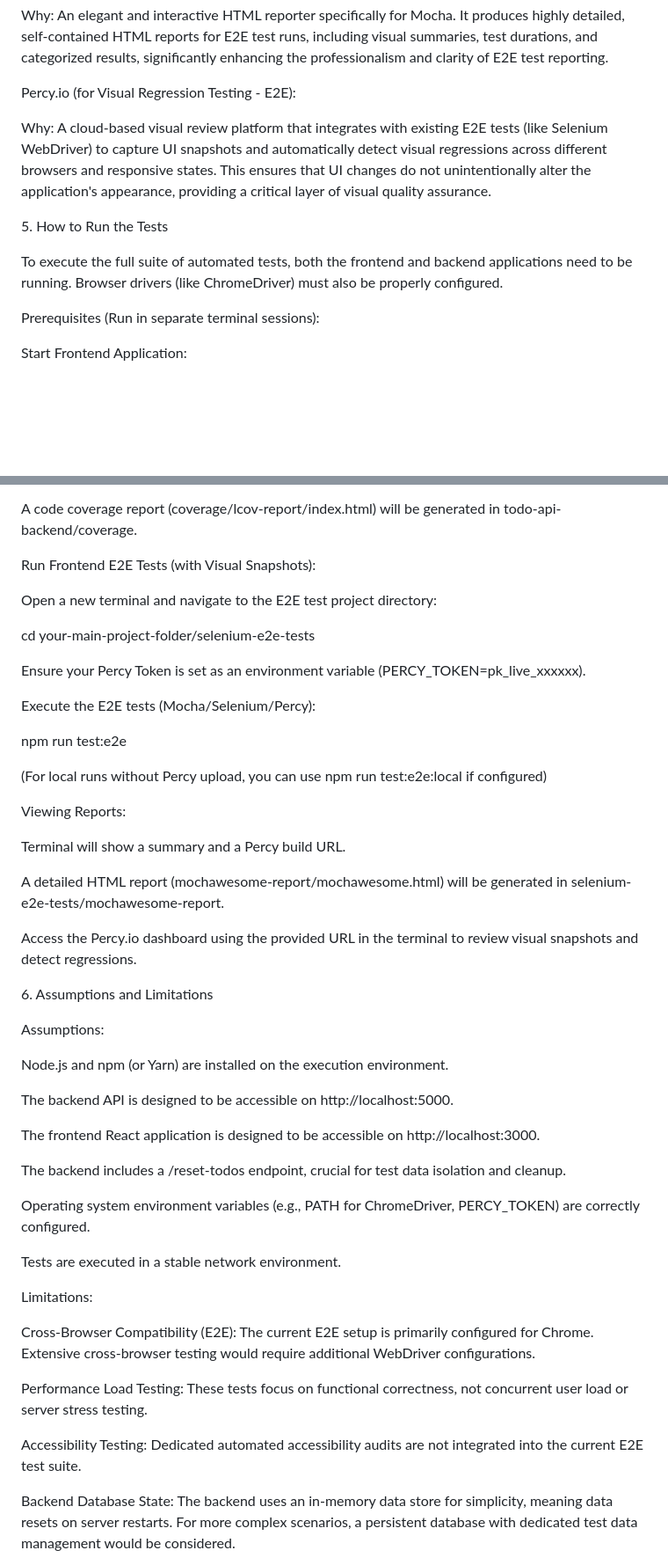
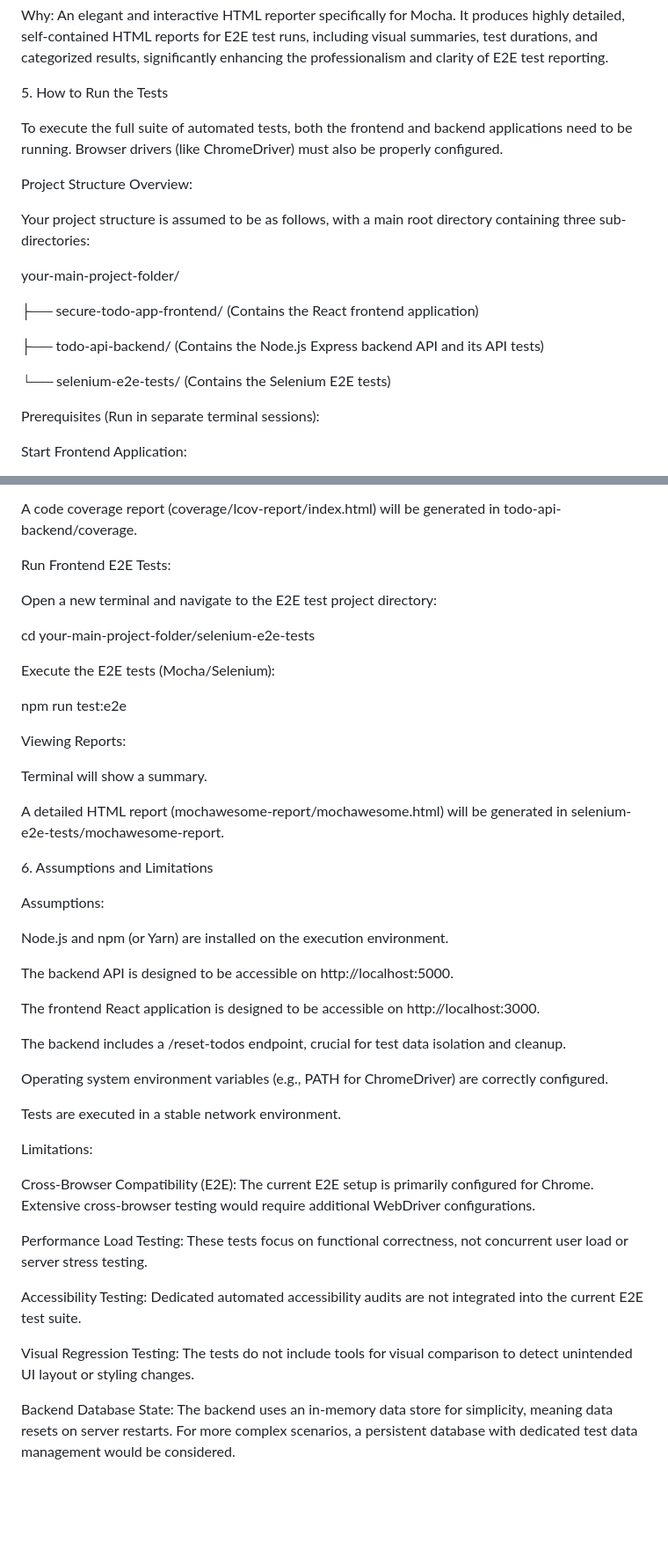
Before and after one commit to seflekL/Secure-Todo-App-Automation, a Markdown page: README.md, 2 parts joined by grey strips. Shown at 88% size. Drawn GitHub-style; blank space fills up the shorter version.

```diff
--- a/README.md
+++ b/README.md
@@ -254,17 +256,29 @@ Why: An elegant and interactive HTML reporter specifically for Mocha. It produce
 
 
 
-Percy.io (for Visual Regression Testing - E2E):
+5\. How to Run the Tests
+
+To execute the full suite of automated tests, both the frontend and backend applications need to be running. Browser drivers (like ChromeDriver) must also be properly configured.
 
 
 
-Why: A cloud-based visual review platform that integrates with existing E2E tests (like Selenium WebDriver) to capture UI snapshots and automatically detect visual regressions across different browsers and responsive states. This ensures that UI changes do not unintentionally alter the application's appearance, providing a critical layer of visual quality assurance.
+Project Structure Overview:
 
 
 
-5\. How to Run the Tests
+Your project structure is assumed to be as follows, with a main root directory containing three sub-directories:
 
-To execute the full suite of automated tests, both the frontend and backend applications need to be running. Browser drivers (like ChromeDriver) must also be properly configured.
+
+
+your-main-project-folder/
+
+├── secure-todo-app-frontend/   (Contains the React frontend application)
+
+├── todo-api-backend/           (Contains the Node.js Express backend API and its API tests)
+
+└── selenium-e2e-tests/         (Contains the Selenium E2E tests)
+
+
 
 
 
@@ -376,7 +390,7 @@ A code coverage report (coverage/lcov-report/index.html) will be generated in to
 
 
 
-Run Frontend E2E Tests (with Visual Snapshots):
+Run Frontend E2E Tests:
 
 
 
@@ -388,11 +402,7 @@ cd your-main-project-folder/selenium-e2e-tests
 
 
 
-Ensure your Percy Token is set as an environment variable (PERCY\_TOKEN=pk\_live\_xxxxxx).
-
-
-
-Execute the E2E tests (Mocha/Selenium/Percy):
+Execute the E2E tests (Mocha/Selenium):
 
 
 
@@ -400,23 +410,15 @@ npm run test:e2e
 
 
 
-(For local runs without Percy upload, you can use npm run test:e2e:local if configured)
-
-
-
 Viewing Reports:
 
 
 
-Terminal will show a summary and a Percy build URL.
+Terminal will show a summary.
 
 
 
 A detailed HTML report (mochawesome-report/mochawesome.html) will be generated in selenium-e2e-tests/mochawesome-report.
-
-
-
-Access the Percy.io dashboard using the provided URL in the terminal to review visual snapshots and detect regressions.
 
 
 
@@ -440,7 +442,7 @@ The backend includes a /reset-todos endpoint, crucial for test data isolation an
 
 
 
-Operating system environment variables (e.g., PATH for ChromeDriver, PERCY\_TOKEN) are correctly configured.
+Operating system environment variables (e.g., PATH for ChromeDriver) are correctly configured.
 
 
 
@@ -462,6 +464,10 @@ Accessibility Testing: Dedicated automated accessibility audits are not integrat
 
 
 
+Visual Regression Testing: The tests do not include tools for visual comparison to detect unintended UI layout or styling changes.
+
+
+
 Backend Database State: The backend uses an in-memory data store for simplicity, meaning data resets on server restarts. For more complex scenarios, a persistent database with dedicated test data management would be considered.
 
 
```
Also changed, not shown: other parts of README.md (+4 -2 lines).
